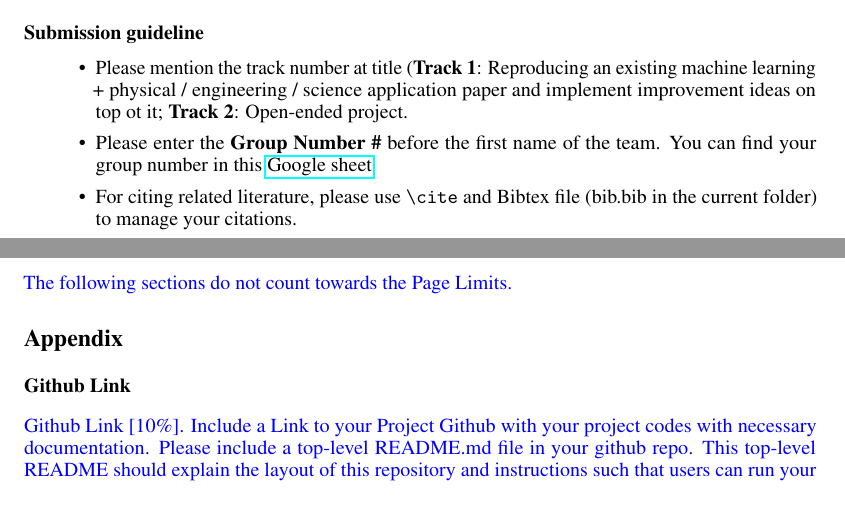
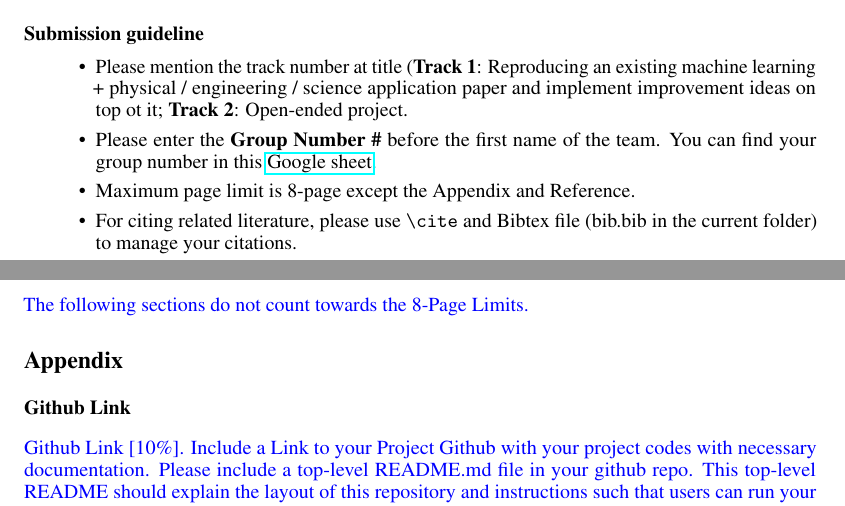
Before and after one commit to Girish-Krishnan/ECE-228-Final-Project, a LaTeX paper (project_report/main.tex): two parts of pages 1 and 3 of 3, joined at a grey line, cut so that both start at the same text. Compiled offline with pdfLaTeX.

Commit message:
minor change in report template

```diff
--- a/project_report/main.tex
+++ b/project_report/main.tex
@@ -82,6 +82,7 @@ Please write your abstract here. It should be a snapshot of the entire report.
 \begin{itemize}
     \item Please mention the track number at title (\textbf{Track 1}: Reproducing an existing machine learning + physical / engineering / science application paper and implement improvement ideas on top ot it; \textbf{Track 2}: Open-ended project.
     \item Please enter the \textbf{Group Number \#} before the first name of the team. You can find your group number in this  \href{https://docs.google.com/spreadsheets/d/1WOi940jN9U6ZHX3xf5tDbw3-igv2bbjXg1W5AETX8cI/edit?usp=sharing}{Google sheet}.
+    \item Maximum page limit is 8-page except the Appendix and Reference.
     \item For citing related literature, please use \verb+\cite+ and Bibtex file (bib.bib in the current folder) to manage your citations.
     \item A good report should include the following:
     \begin{itemize}
@@ -114,7 +115,7 @@ Please write your abstract here. It should be a snapshot of the entire report.
 \instructions{Conclusion [5\%]: Summarize your project and findings. High-level discussion about what you have learned from this project, what works, and what does not work, and ideas/suggestions for future work if you/others want to work on this problem.}
 
 \newpage
-\instructions{The following sections do not count towards the Page Limits.}
+\instructions{The following sections do not count towards the 8-Page Limits.}
 \section*{Appendix}
 \subsection*{Github Link}
 \instructions{Github Link [10\%]. Include a Link to your Project Github with your project codes with necessary documentation. Please include a top-level README.md file in your github repo. This top-level README should explain the layout of this repository and instructions such that users can run your code. Ensure your code can run and reproduce the results you presented in the report. Note that it is your responsibility to ensure that the code repo is working and the README.md is clear to follow.}
```
